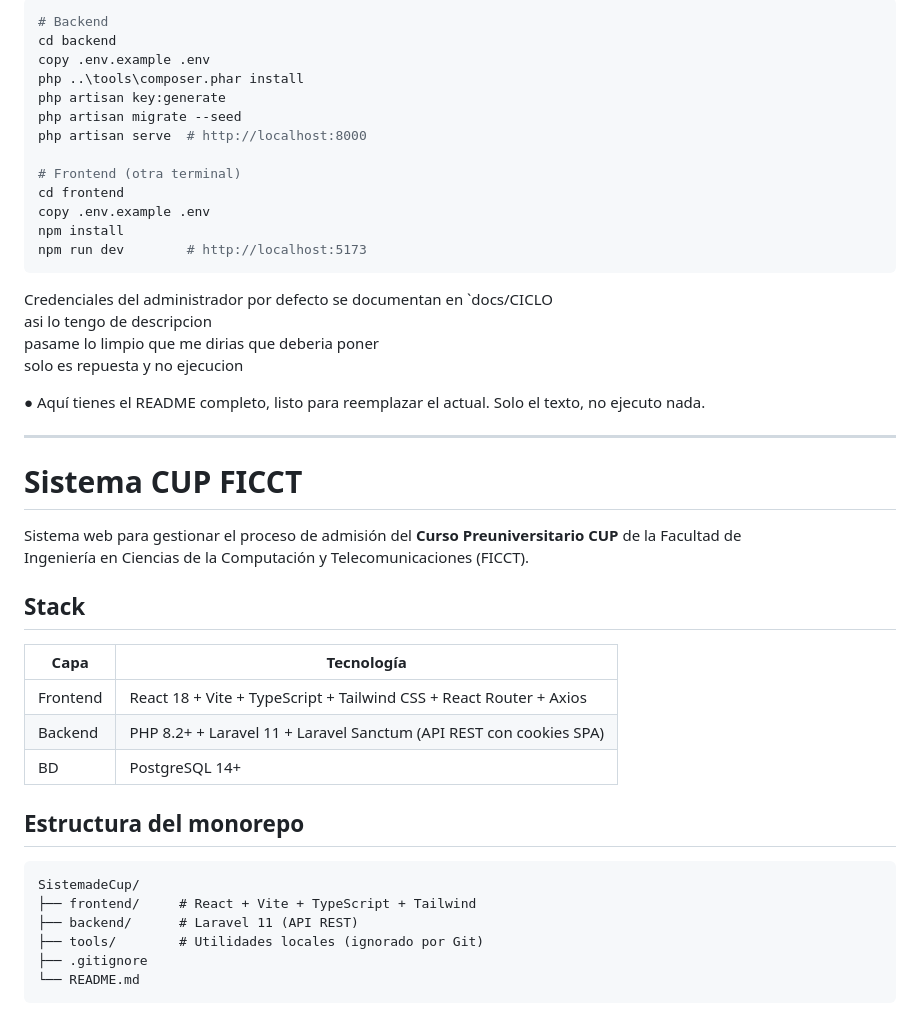
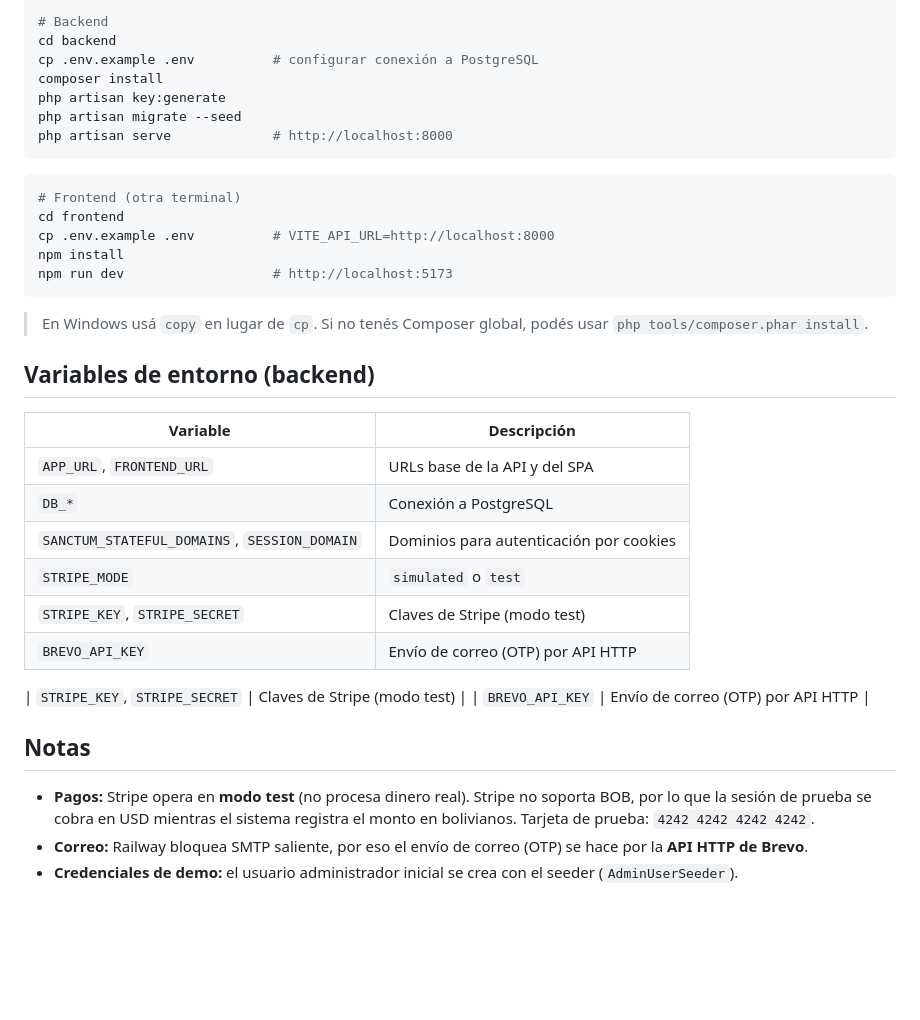
Before and after one commit to JosecaFict/SistemaCupFicct, a Markdown page: README.md, the part around one of its changes. GitHub-like rendering; blank space fills up the shorter version.

````diff
--- a/README.md
+++ b/README.md
@@ -47,48 +70,38 @@
 
-  ```powershell
-  # Backend
-  cd backend
-  copy .env.example .env
-  php ..\tools\composer.phar install
-  php artisan key:generate
-  php artisan migrate --seed
-  php artisan serve  # http://localhost:8000
+```bash
+# Backend
+cd backend
+cp .env.example .env          # configurar conexión a PostgreSQL
+composer install
+php artisan key:generate
+php artisan migrate --seed
+php artisan serve             # http://localhost:8000
+```
 
-  # Frontend (otra terminal)
-  cd frontend
-  copy .env.example .env
-  npm install
-  npm run dev        # http://localhost:5173
-  ```
+```bash
+# Frontend (otra terminal)
+cd frontend
+cp .env.example .env          # VITE_API_URL=http://localhost:8000
+npm install
+npm run dev                   # http://localhost:5173
+```
 
-  Credenciales del administrador por defecto se documentan en `docs/CICLO
-  asi lo tengo de descripcion
-  pasame lo limpio que me dirias que deberia poner
-  solo es repuesta y no ejecucion
+> En Windows usá `copy` en lugar de `cp`. Si no tenés Composer global, podés usar `php tools/composer.phar install`.
 
-● Aquí tienes el README completo, listo para reemplazar el actual. Solo el texto, no ejecuto nada.
+## Variables de entorno (backend)
+| Variable | Descripción |
+|---|---|
+| `APP_URL`, `FRONTEND_URL` | URLs base de la API y del SPA |
+| `DB_*` | Conexión a PostgreSQL |
+| `SANCTUM_STATEFUL_DOMAINS`, `SESSION_DOMAIN` | Dominios para autenticación por cookies |
+| `STRIPE_MODE` | `simulated` o `test` |
+| `STRIPE_KEY`, `STRIPE_SECRET` | Claves de Stripe (modo test) |
+| `BREVO_API_KEY` | Envío de correo (OTP) por API HTTP |
 
-  ---
-  # Sistema CUP FICCT
+| `STRIPE_KEY`, `STRIPE_SECRET` | Claves de Stripe (modo test) |
+| `BREVO_API_KEY` | Envío de correo (OTP) por API HTTP |
 
-  Sistema web para gestionar el proceso de admisión del **Curso Preuniversitario CUP** de la Facultad de
-  Ingeniería en Ciencias de la Computación y Telecomunicaciones (FICCT).
-
-  ## Stack
-
-  | Capa     | Tecnología |
-  |----------|------------|
-  | Frontend | React 18 + Vite + TypeScript + Tailwind CSS + React Router + Axios |
-  | Backend  | PHP 8.2+ + Laravel 11 + Laravel Sanctum (API REST con cookies SPA) |
-  | BD       | PostgreSQL 14+ |
-
-  ## Estructura del monorepo
-
-  ```
-  SistemadeCup/
-  ├── frontend/     # React + Vite + TypeScript + Tailwind
-  ├── backend/      # Laravel 11 (API REST)
-  ├── tools/        # Utilidades locales (ignorado por Git)
-  ├── .gitignore
-  └── README.md
-  ```
+## Notas
+- **Pagos:** Stripe opera en **modo test** (no procesa dinero real). Stripe no soporta BOB, por lo que la sesión de prueba se cobra en USD mientras el sistema registra el monto en bolivianos. Tarjeta de prueba: `4242 4242 4242 4242`.
+- **Correo:** Railway bloquea SMTP saliente, por eso el envío de correo (OTP) se hace por la **API HTTP de Brevo**.
+- **Credenciales de demo:** el usuario administrador inicial se crea con el seeder (`AdminUserSeeder`).
````
Also changed, not shown: other parts of README.md (+56 -33 lines).
